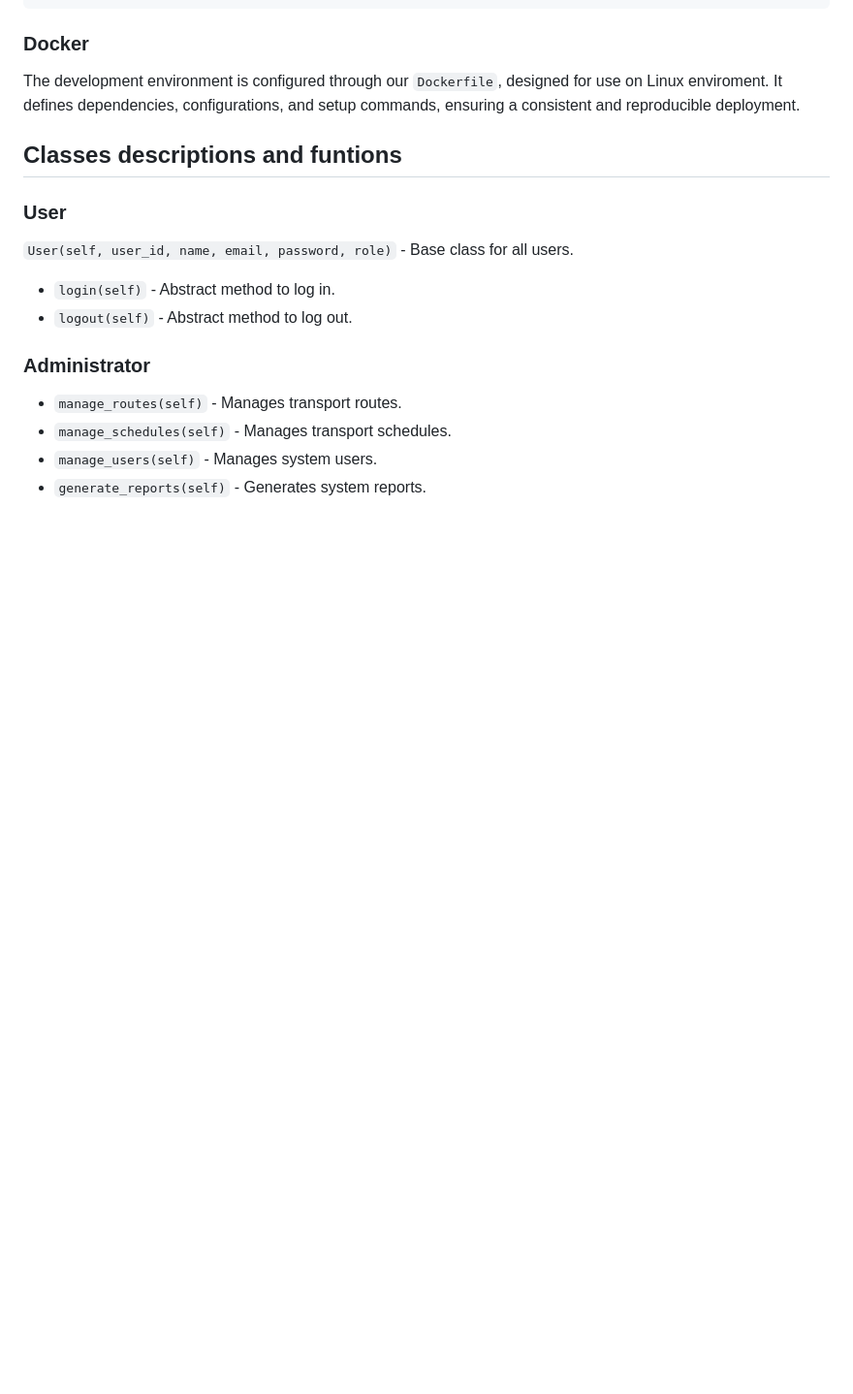
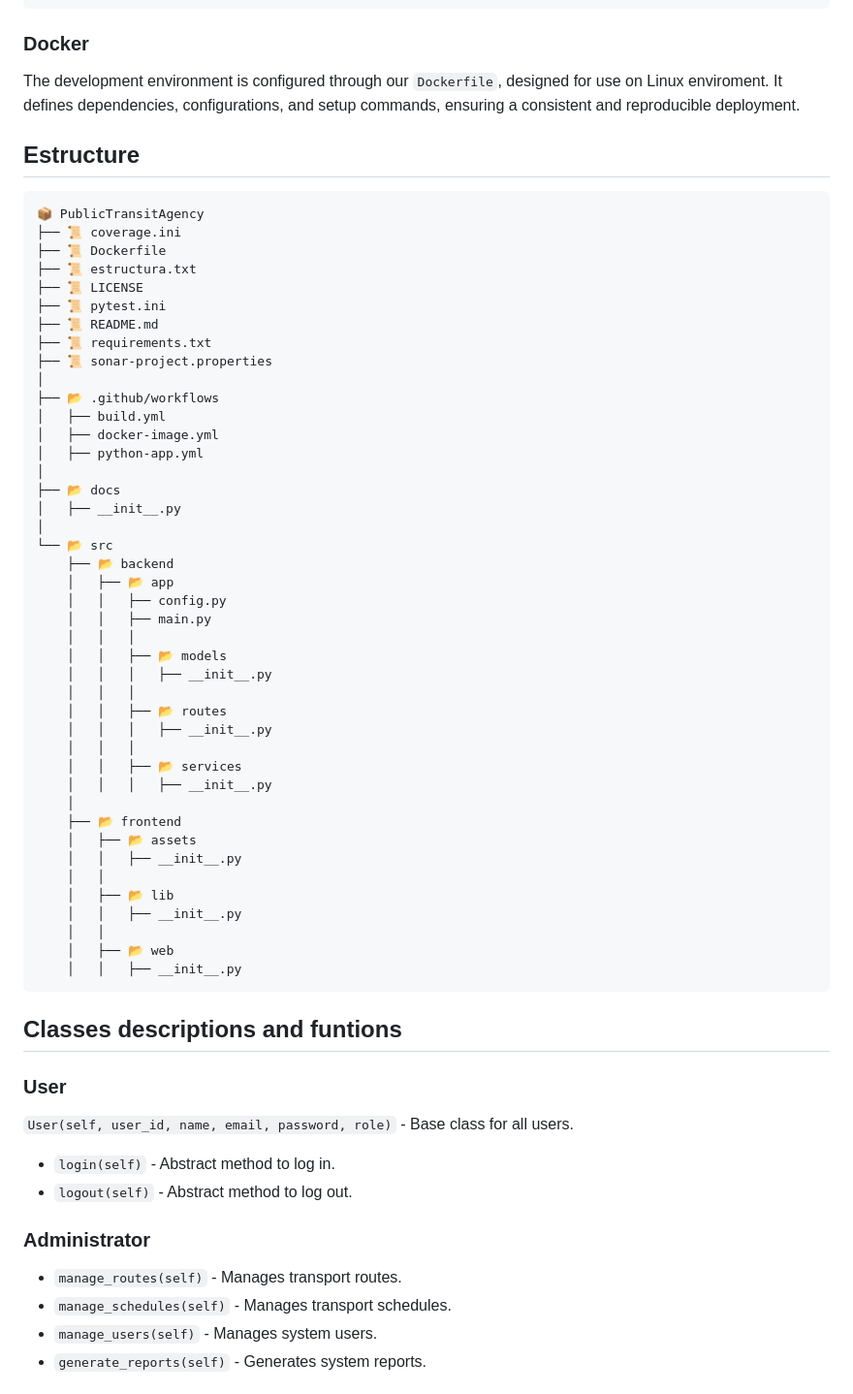
Before and after one commit to SteinDevlop/PublicTransitAgency, a Markdown page: README.md, the part around the change. Shown at 97% size. GitHub-like rendering; blank space fills up the shorter version.

````diff
--- a/README.md
+++ b/README.md
@@ -33,7 +33,52 @@ For executing the application we will use:
 ### **Docker**
 
 The development environment is configured through our `Dockerfile`, designed for use on Linux enviroment. It defines dependencies, configurations, and setup commands, ensuring a consistent and reproducible deployment.
+## Estructure
 
+```
+📦 PublicTransitAgency
+├── 📜 coverage.ini
+├── 📜 Dockerfile
+├── 📜 estructura.txt
+├── 📜 LICENSE
+├── 📜 pytest.ini
+├── 📜 README.md
+├── 📜 requirements.txt
+├── 📜 sonar-project.properties
+│
+├── 📂 .github/workflows
+│   ├── build.yml
+│   ├── docker-image.yml
+│   ├── python-app.yml
+│
+├── 📂 docs
+│   ├── __init__.py
+│
+└── 📂 src
+    ├── 📂 backend
+    │   ├── 📂 app
+    │   │   ├── config.py
+    │   │   ├── main.py
+    │   │   │
+    │   │   ├── 📂 models
+    │   │   │   ├── __init__.py
+    │   │   │
+    │   │   ├── 📂 routes
+    │   │   │   ├── __init__.py
+    │   │   │
+    │   │   ├── 📂 services
+    │   │   │   ├── __init__.py
+    │
+    ├── 📂 frontend
+    │   ├── 📂 assets
+    │   │   ├── __init__.py
+    │   │
+    │   ├── 📂 lib
+    │   │   ├── __init__.py
+    │   │
+    │   ├── 📂 web
+    │   │   ├── __init__.py
+```
 ## Classes descriptions and funtions
 ### **User**
 `User(self, user_id, name, email, password, role)` - Base class for all users.
````
